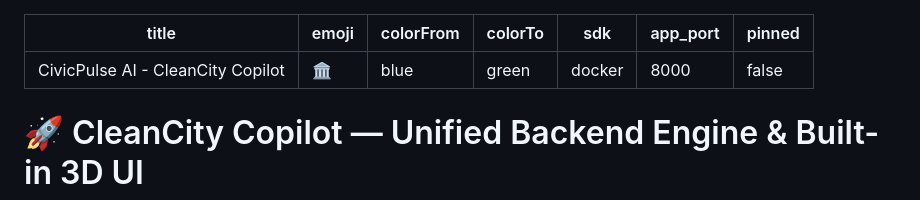
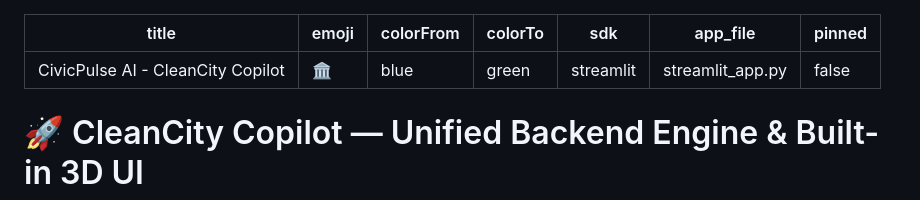
Before and after one commit to AbdulLatif-Sipio/Civic-Pulse_AI, a Markdown page: README.md, the part around the change. Drawn GitHub-style.

Commit message:
docs: update Hugging Face SDK to free native Streamlit SDK

```diff
--- a/README.md
+++ b/README.md
@@ -3,8 +3,8 @@ title: CivicPulse AI - CleanCity Copilot
 emoji: 🏛️
 colorFrom: blue
 colorTo: green
-sdk: docker
-app_port: 8000
+sdk: streamlit
+app_file: streamlit_app.py
 pinned: false
 ---
 
```
